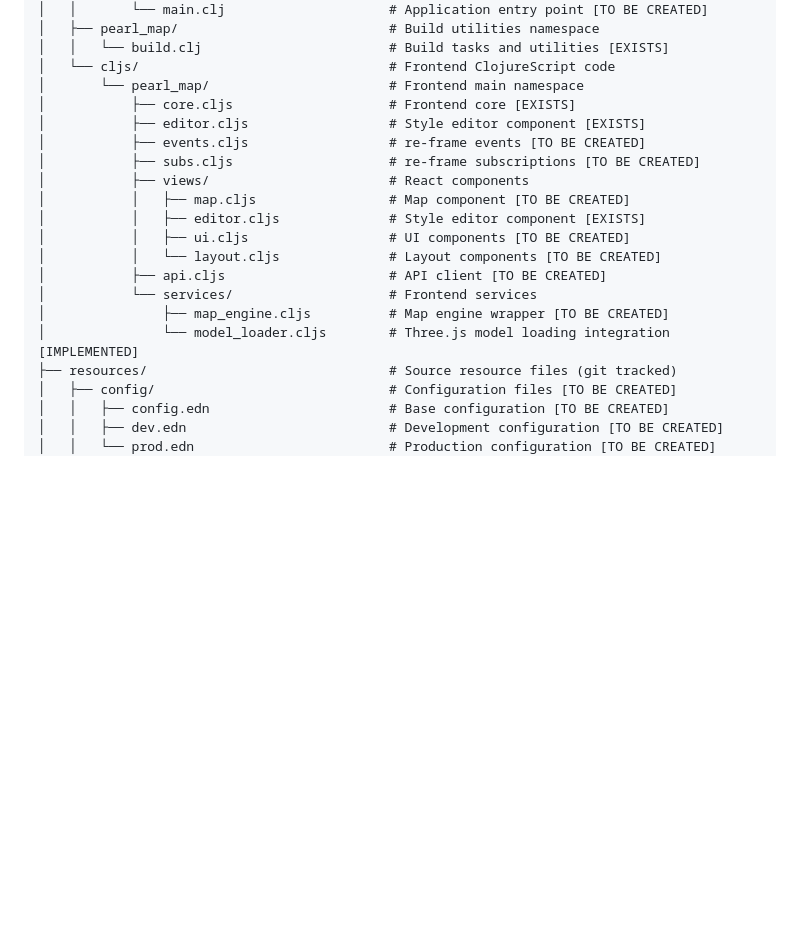
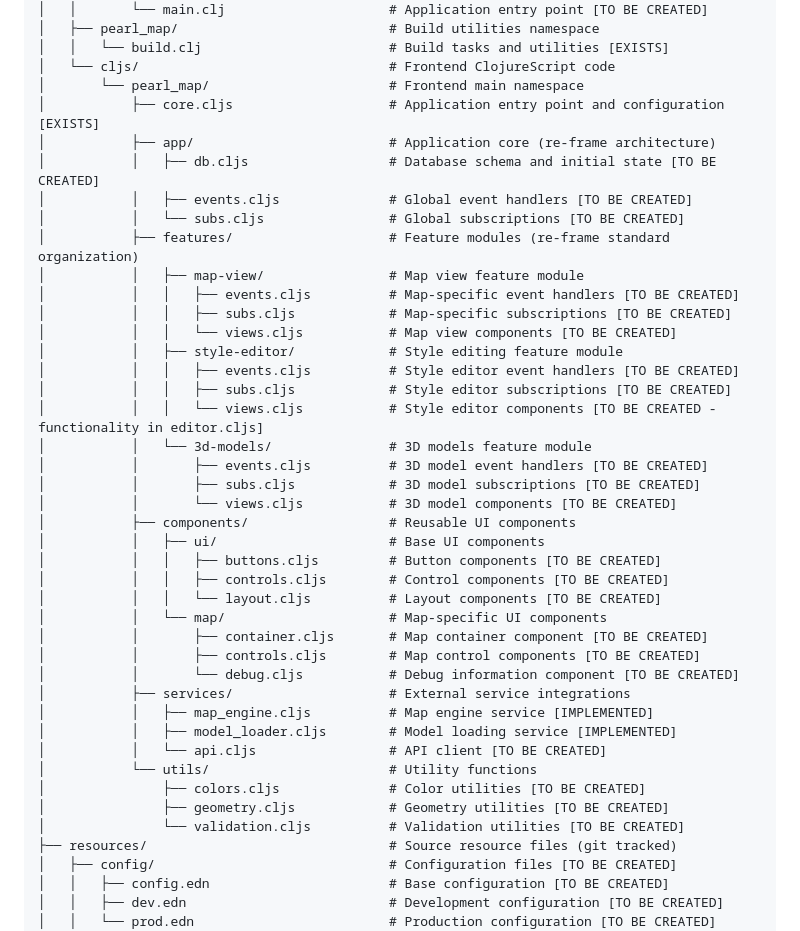
Before and after one commit to OverbearingPearl/pearl-map, a Markdown page: README.md, the part around the change. GitHub-like rendering; blank space fills up the shorter version.

```diff
--- a/README.md
+++ b/README.md
@@ -60,19 +60,41 @@ pearl-map/
 │   │   └── build.clj                        # Build tasks and utilities [EXISTS]
 │   └── cljs/                                # Frontend ClojureScript code
 │       └── pearl_map/                       # Frontend main namespace
-│           ├── core.cljs                    # Frontend core [EXISTS]
-│           ├── editor.cljs                  # Style editor component [EXISTS]
-│           ├── events.cljs                  # re-frame events [TO BE CREATED]
-│           ├── subs.cljs                    # re-frame subscriptions [TO BE CREATED]
-│           ├── views/                       # React components
-│           │   ├── map.cljs                 # Map component [TO BE CREATED]
-│           │   ├── editor.cljs              # Style editor component [EXISTS]
-│           │   ├── ui.cljs                  # UI components [TO BE CREATED]
-│           │   └── layout.cljs              # Layout components [TO BE CREATED]
-│           ├── api.cljs                     # API client [TO BE CREATED]
-│           └── services/                    # Frontend services
-│               ├── map_engine.cljs          # Map engine wrapper [TO BE CREATED]
-│               └── model_loader.cljs        # Three.js model loading integration [IMPLEMENTED]
+│           ├── core.cljs                    # Application entry point and configuration [EXISTS]
+│           ├── app/                         # Application core (re-frame architecture)
+│           │   ├── db.cljs                  # Database schema and initial state [TO BE CREATED]
+│           │   ├── events.cljs              # Global event handlers [TO BE CREATED]
+│           │   └── subs.cljs                # Global subscriptions [TO BE CREATED]
+│           ├── features/                    # Feature modules (re-frame standard organization)
+│           │   ├── map-view/                # Map view feature module
+│           │   │   ├── events.cljs          # Map-specific event handlers [TO BE CREATED]
+│           │   │   ├── subs.cljs            # Map-specific subscriptions [TO BE CREATED]
+│           │   │   └── views.cljs           # Map view components [TO BE CREATED]
+│           │   ├── style-editor/            # Style editing feature module
+│           │   │   ├── events.cljs          # Style editor event handlers [TO BE CREATED]
+│           │   │   ├── subs.cljs            # Style editor subscriptions [TO BE CREATED]
+│           │   │   └── views.cljs           # Style editor components [TO BE CREATED - functionality in editor.cljs]
+│           │   └── 3d-models/               # 3D models feature module
+│           │       ├── events.cljs          # 3D model event handlers [TO BE CREATED]
+│           │       ├── subs.cljs            # 3D model subscriptions [TO BE CREATED]
+│           │       └── views.cljs           # 3D model components [TO BE CREATED]
+│           ├── components/                  # Reusable UI components
+│           │   ├── ui/                      # Base UI components
+│           │   │   ├── buttons.cljs         # Button components [TO BE CREATED]
+│           │   │   ├── controls.cljs        # Control components [TO BE CREATED]
+│           │   │   └── layout.cljs          # Layout components [TO BE CREATED]
+│           │   └── map/                     # Map-specific UI components
+│           │       ├── container.cljs       # Map container component [TO BE CREATED]
+│           │       ├── controls.cljs        # Map control components [TO BE CREATED]
+│           │       └── debug.cljs           # Debug information component [TO BE CREATED]
+│           ├── services/                    # External service integrations
+│           │   ├── map_engine.cljs          # Map engine service [IMPLEMENTED]
+│           │   ├── model_loader.cljs        # Model loading service [IMPLEMENTED]
+│           │   └── api.cljs                 # API client [TO BE CREATED]
+│           └── utils/                       # Utility functions
+│               ├── colors.cljs              # Color utilities [TO BE CREATED]
+│               ├── geometry.cljs            # Geometry utilities [TO BE CREATED]
+│               └── validation.cljs          # Validation utilities [TO BE CREATED]
 ├── resources/                               # Source resource files (git tracked)
 │   ├── config/                              # Configuration files [TO BE CREATED]
 │   │   ├── config.edn                       # Base configuration [TO BE CREATED]
```
Also changed, not shown: README_zh.md (+35 -13 lines).
